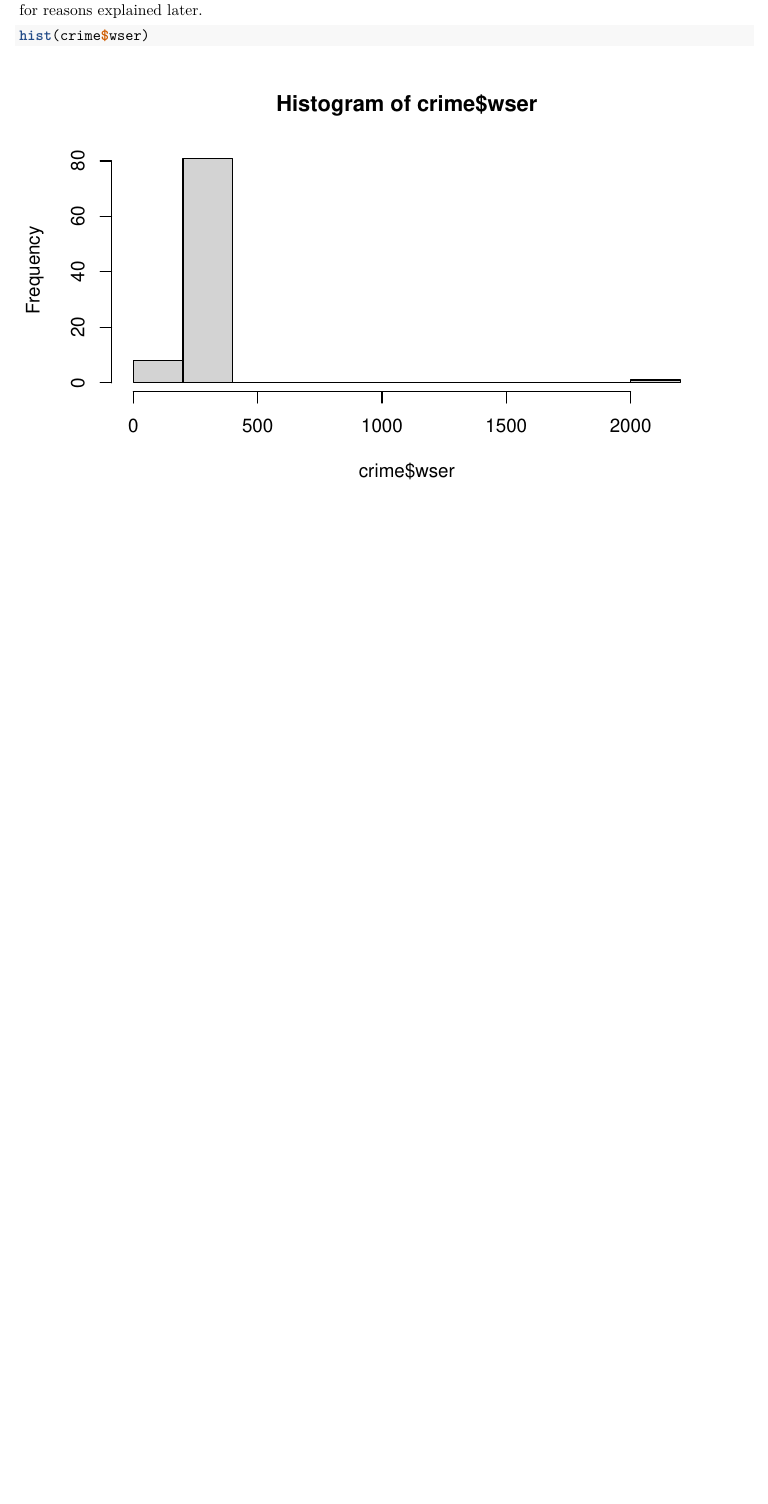
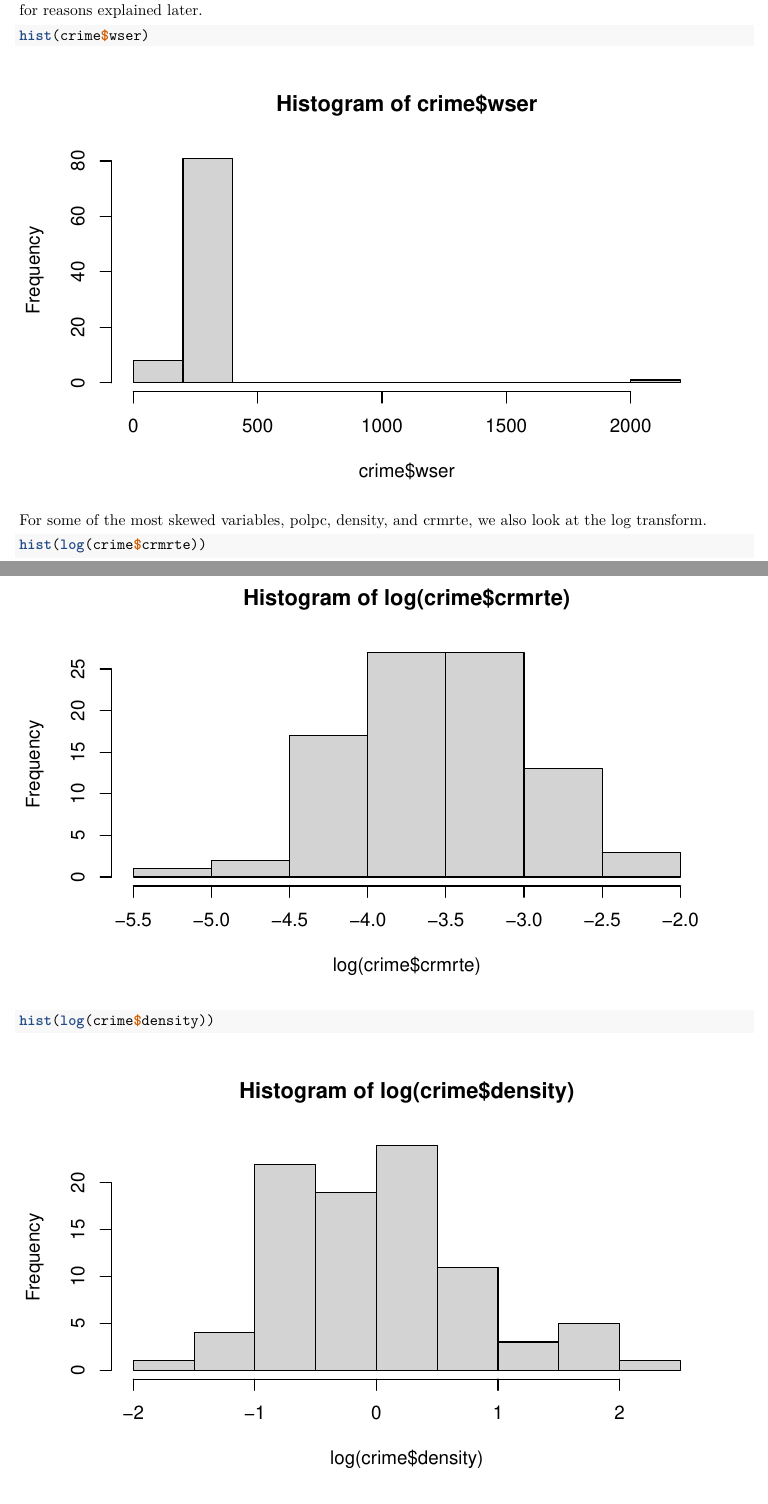
Before and after one commit to mamrotha/W2013_Lab4_Casey_Mamroth_Kayath, an R Markdown document (Lab4_CaseyMicheline_MamrothAndrew_ArunimaKayath.Rmd): part of page 5 of 21 before the commit and two parts of pages 5 and 6 of 21 after it, the two joined at a grey line, cut so that both start at the same text, the shorter picture padded with empty space. Rendered offline with R 4.5, knitr and Pandoc, then LaTeX, with nearby package versions.

Commit message:
made updates to the EDA section

````diff
--- a/Lab4_CaseyMicheline_MamrothAndrew_ArunimaKayath.Rmd
+++ b/Lab4_CaseyMicheline_MamrothAndrew_ArunimaKayath.Rmd
@@ -41,3 +41,8 @@ Additionally, it should be noted, there was a significant outlier in the wser va
 ```{r}
 hist(crime$wser)
 ```
+For some of the most skewed variables, polpc, density, and crmrte, we also look at the log transform.
+
+```{r}
+hist(log(crime$crmrte))
+hist(log(crime$density))
````
Also changed, not shown: Lab4_CaseyMicheline_MamrothAndrew_ArunimaKayath.pdf, Lab4_CaseyMicheline_MamrothAndrew_ArunimaKayath.Rmd (3 more changed lines).
